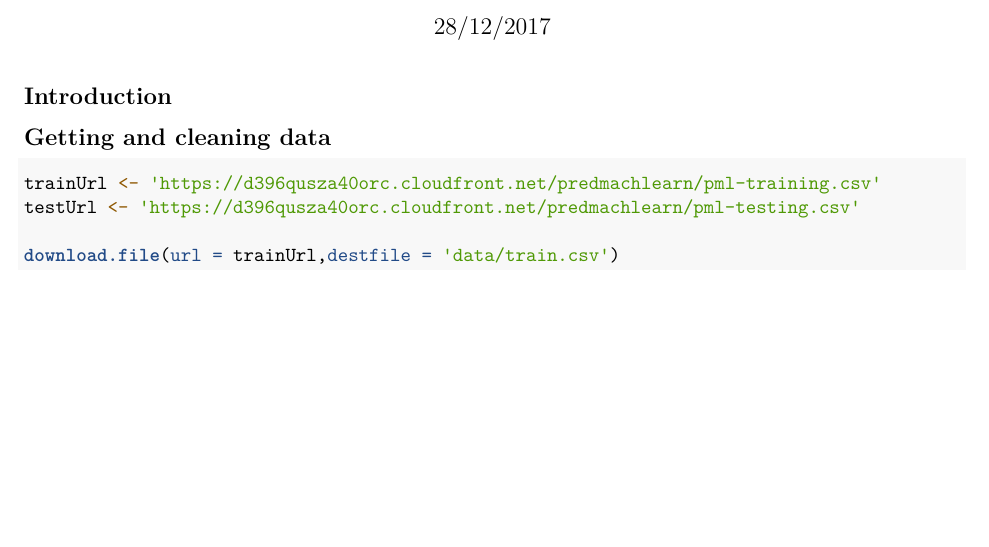
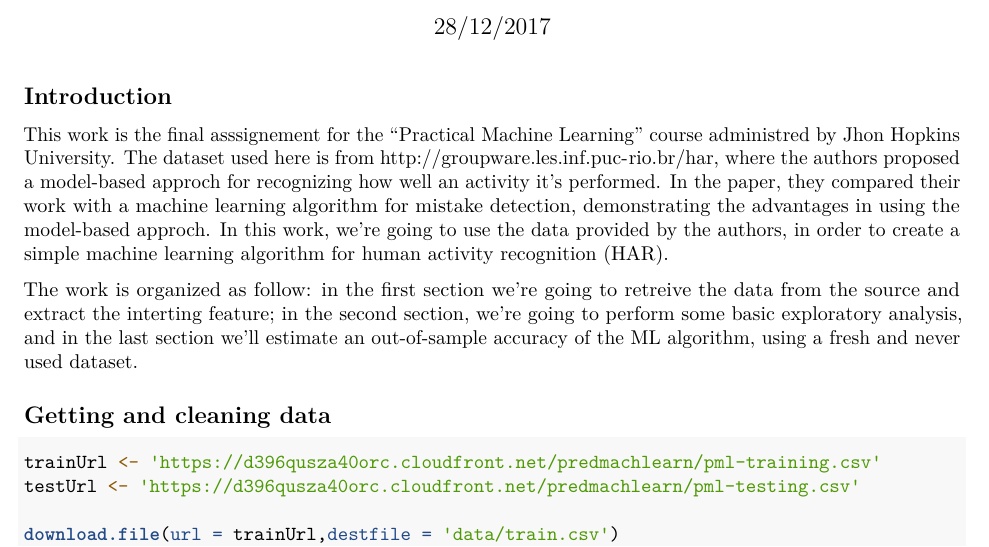
Before and after one commit to stefano9o/practical-machine-learning-project, an R Markdown document (pml_final-assignment.Rmd): part of page 1 of 2, cut so that both start at the same text, the shorter picture padded with empty space. Rendered offline with R 4.5, knitr and Pandoc, then LaTeX, with nearby package versions; the code chunks are not run, so their results and figures are left out.

Commit message:
added introduction

````diff
--- a/pml_final-assignment.Rmd
+++ b/pml_final-assignment.Rmd
@@ -13,6 +13,10 @@ knitr::opts_chunk$set(echo = TRUE)
 ```
 
 ## Introduction
+
+This work is the final asssignement for the "Practical Machine Learning" course administred by Jhon Hopkins University. The dataset used here is from http://groupware.les.inf.puc-rio.br/har, where the authors proposed a model-based approch for recognizing how well an activity it's performed. In the paper, they compared their work with a machine learning algorithm for mistake detection, demonstrating the advantages in using the model-based approch. In this work, we're going to use the data provided by the authors, in order to create a simple machine learning algorithm for human activity recognition (HAR).
+
+The work is organized as follow: in the first section we're going to retreive the data from the source and extract the interting feature; in the second section, we're going to perform some basic exploratory analysis, and in the last section we'll estimate an out-of-sample accuracy of the ML algorithm, using a fresh and never used dataset.
 
 ## Getting and cleaning data
 
````
